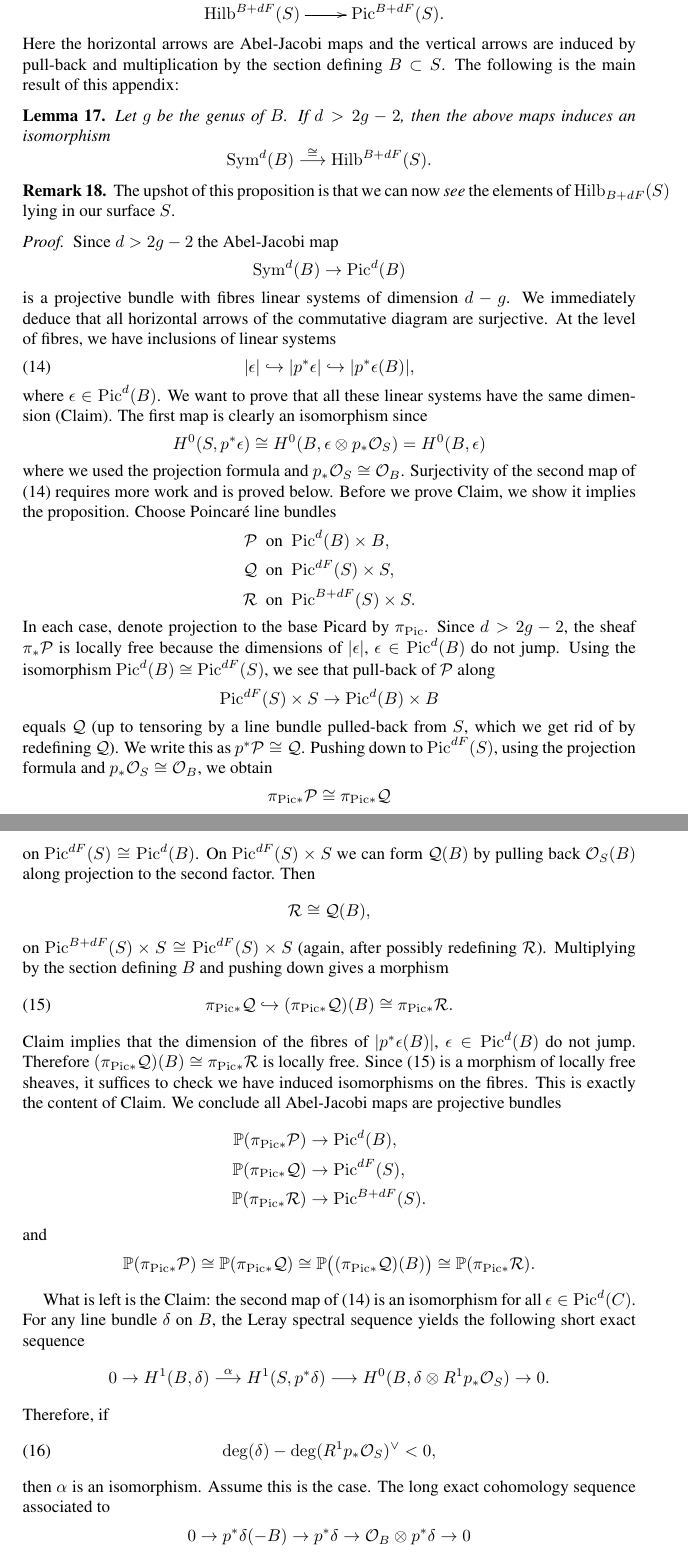
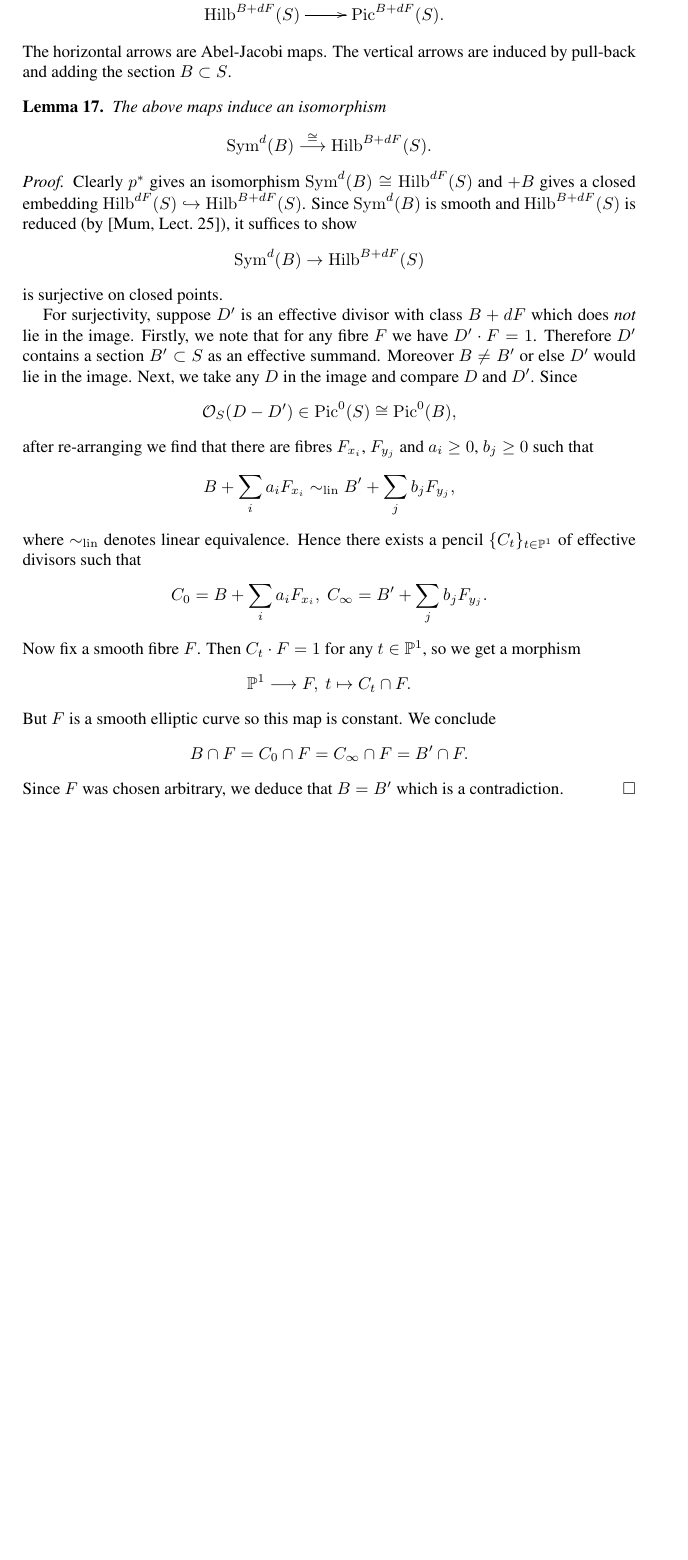
Before and after one commit to jbryanvancouver/Bryan-Kool, a LaTeX paper (BK folder/Bryan-Kool.tex): two parts of pages 17 and 18 of 20 before the commit and part of page 17 of 19 after it, the two joined at a grey line, cut so that both start at the same text, the shorter picture padded with empty space. Compiled offline with pdfLaTeX.

Commit message:
Lemma appendix
Proof of Lemma appendix by JB included.

```diff
--- a/BK folder/Bryan-Kool.tex
+++ b/BK folder/Bryan-Kool.tex
@@ -842,72 +842,46 @@ Denote by $B \in H_2(S)$ the class of the section and by $F \in H_2(S)$ the clas
 \Hilb^{B+dF}(S) \ar[r] & \Pic^{B+dF}(S).
 }
 \end{displaymath}
-Here the horizontal arrows are Abel-Jacobi maps and the vertical arrows are induced by pull-back and multiplication by the section defining $B \subset S$. The following is the main result of this appendix:
+The horizontal arrows are Abel-Jacobi maps. The vertical arrows are induced by pull-back and adding the section $B \subset S$.
+%The following is the main result of this appendix:
 \begin{lemma} \label{Hilbcvs}
-Let $g$ be the genus of $B$. If $d > 2g - 2$, then the above maps induces an isomorphism
+The above maps induce an isomorphism
 $$
 \Sym^d(B) \stackrel{\cong}{\longrightarrow} \Hilb^{B+dF}(S).
 $$
 \end{lemma}
 
-\begin{remark}
-The upshot of this proposition is that we can now \emph{see} the elements of $\Hilb_{B+dF}(S)$ lying in our surface $S$.
-\end{remark}
+%\begin{remark}
+%The upshot of this proposition is that we can now \emph{see} the elements of $\Hilb^{B+dF}(S)$ lying in our surface $S$.
+%\end{remark}
 
 \begin{proof}
-Since $d > 2g-2$ the Abel-Jacobi map
+Clearly $p^*$ gives an isomorphism $\Sym^d(B) \cong \Hilb^{dF}(S)$ and $+B$ gives a closed embedding $\Hilb^{dF}(S) \hookrightarrow \Hilb^{B+dF}(S)$. Since $\Sym^d(B)$ is smooth and $\Hilb^{B+dF}(S)$ is reduced (by \cite[Lect.~25]{Mum}), it suffices to show
 $$
-\Sym^d(B) \rightarrow \Pic^d(B)
+\Sym^d(B) \rightarrow \Hilb^{B+dF}(S)
 $$
-is a projective bundle with fibres linear systems of dimension $d-g$. We immediately deduce that all horizontal arrows of the commutative diagram are surjective. At the level of fibres, we have inclusions of linear systems
-\begin{equation} \label{epsilon}
-|\epsilon| \hookrightarrow |p^* \epsilon| \hookrightarrow |p^* \epsilon (B)|,
-\end{equation}
-where $\epsilon \in \Pic^d(B)$. We want to prove that all these linear systems have the same dimension (Claim). The first map is clearly an isomorphism since
+is surjective on closed points.
+
+For surjectivity, suppose $D'$ is an effective divisor with class $B+dF$ which does \emph{not} lie in the image. Firstly, we note that for any fibre $F$ we have $D' \cdot F = 1$. Therefore $D'$ contains a section $B' \subset S$ as an effective summand. Moreover $B \neq B'$ or else $D'$ would lie in the image. Next, we take any $D$ in the image and compare $D$ and $D'$. Since
 $$
-H^0(S,p^* \epsilon) \cong H^0(B, \epsilon \otimes p_* \O_S) = H^0(B,\epsilon)
+\O_S(D-D') \in \Pic^0(S) \cong \Pic^0(B),
 $$
-where we used the projection formula and $p_* \O_S \cong \O_B$. Surjectivity of the second map of \eqref{epsilon} requires more work and is proved below. Before we prove Claim, we show it implies the proposition. Choose Poincar\'e line bundles
-\begin{align*}
-\cP &\textrm{ \ on \ } \Pic^d(B) \times B, \\
-\cQ &\textrm{ \ on \ } \Pic^{dF}(S) \times S, \\
-\cR &\textrm{ \ on \ } \Pic^{B+dF}(S) \times S.
-\end{align*}
-In each case, denote projection to the base Picard by $\pi_{\Pic}$. Since $d > 2g-2$, the sheaf $\pi_* \mathcal{P}$ is locally free because the dimensions of $|\epsilon|$, $\epsilon \in \Pic^d(B)$ do not jump. Using the isomorphism $\Pic^d(B) \cong \Pic^{dF}(S)$, we see that pull-back of $\mathcal{P}$ along
+after re-arranging we find that there are fibres $F_{x_i}$, $F_{y_j}$ and $a_i \geq 0$, $b_j \geq 0$ such that
 $$
-\Pic^{dF}(S) \times S \rightarrow \Pic^d(B) \times B
+B + \sum_i a_i F_{x_i} \sim_{\mathrm{lin}} B' + \sum_j b_j F_{y_j},
 $$
-equals $\mathcal{Q}$ (up to tensoring by a line bundle pulled-back from $S$, which we get rid of by redefining $\mathcal{Q}$). We write this as $p^* \mathcal{P} \cong \mathcal{Q}$. Pushing down to $\Pic^{dF}(S)$, using the projection formula and $p_* \O_S \cong \O_B$, we obtain
+where $\sim_{\mathrm{lin}}$ denotes linear equivalence. Hence there exists a pencil $\{C_t \}_{t \in \PP^1}$ of effective divisors such that
 $$
-\pi_{\Pic *} \cP \cong \pi_{\Pic *} \cQ
+C_0 = B + \sum_i a_i F_{x_i}, \ C_{\infty} = B' + \sum_j b_j F_{y_j}.
 $$
-on $\Pic^{dF}(S) \cong \Pic^{d}(B)$. On $\Pic^{dF}(S) \times S$ we can form $\cQ(B)$ by pulling back $\O_S(B)$ along projection to the second factor. Then
+Now fix a smooth fibre $F$. Then $C_t \cdot F = 1$ for any $t \in \PP^1$, so we get a morphism
 $$
-\cR \cong \cQ(B),
+\PP^1 \longrightarrow F, \ t \mapsto C_t \cap F.
 $$
-on $\Pic^{B+dF}(S) \times S \cong \Pic^{dF}(S) \times S$ (again, after possibly redefining $\cR$). Multiplying by the section defining $B$ and pushing down gives a morphism
-\begin{equation} \label{vbmap}
-\pi_{\Pic *} \cQ \hookrightarrow (\pi_{\Pic *} \cQ)(B) \cong \pi_{\Pic *} \cR.
-\end{equation}
-Claim implies that the dimension of the fibres of $|p^* \epsilon(B)|$, $\epsilon \in \Pic^d(B)$ do not jump. Therefore $(\pi_{\Pic *} \cQ)(B) \cong \pi_{\Pic *} \cR$ is locally free. Since \eqref{vbmap} is a morphism of locally free sheaves, it suffices to check we have induced isomorphisms on the fibres. This is exactly the content of Claim. We conclude all Abel-Jacobi maps are projective bundles
-\begin{align*}
-\PP(\pi_{\Pic *} \mathcal{P}) &\rightarrow \Pic^d(B), \\
-\PP(\pi_{\Pic *} \mathcal{Q}) &\rightarrow \Pic^{dF}(S), \\
-\PP(\pi_{\Pic *} \mathcal{R}) &\rightarrow \Pic^{B+dF}(S).
-\end{align*}
-and
+But $F$ is a smooth elliptic curve so this map is constant. We conclude
 $$
-\PP(\pi_{\Pic *} \mathcal{P}) \cong \PP(\pi_{\Pic *} \mathcal{Q}) \cong \PP\big((\pi_{\Pic *} \mathcal{Q})(B)\big) \cong \PP(\pi_{\Pic *} \mathcal{R}).
+B \cap F = C_0 \cap F = C_{\infty} \cap F = B' \cap F.
 $$
+Since $F$ was chosen arbitrary, we deduce that $B = B'$ which is a contradiction.
+\end{proof}
 
-What is left is the Claim: the second map of \eqref{epsilon} is an isomorphism for all $\epsilon \in \Pic^d(C)$. For any line bundle $\delta$ on $B$, the Leray spectral sequence yields the following short exact sequence
-\[
-0\to H^{1} (B,\delta ) \stackrel{\alpha}{\longrightarrow} H^{1} (S,p^{*}\delta ) \longrightarrow H^{0} (B,\delta \otimes R^{1}p _{*}\O_S ) \to 0.
-\]
-Therefore, if
-\begin{equation} \label{ineq}
-\deg( \delta) - \deg (R^1 p_* \O_S)^\vee < 0,
-\end{equation}
-then $\alpha$ is an isomorphism. Assume this is the case. The long exact cohomology sequence associated to
-\[
-0\to p^{*}\delta (-B)\to p^{*}\delta \to \O _{B}\otimes p^{*}\delta \to 0
```
Also changed, not shown: BK folder/Bryan-Kool.pdf, BK folder/Bryan-Kool.tex (107 more changed lines), 1 other file.
